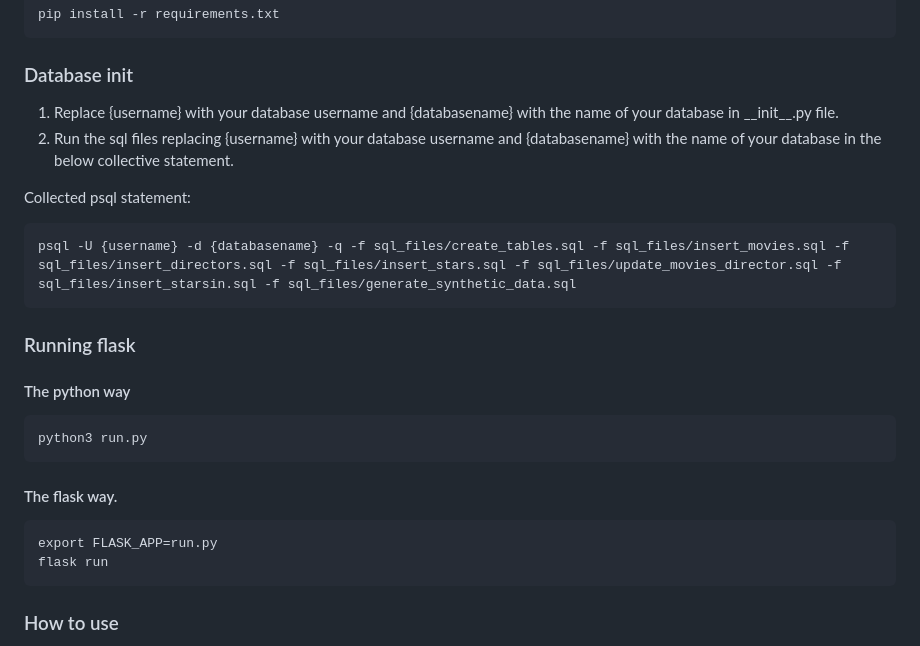
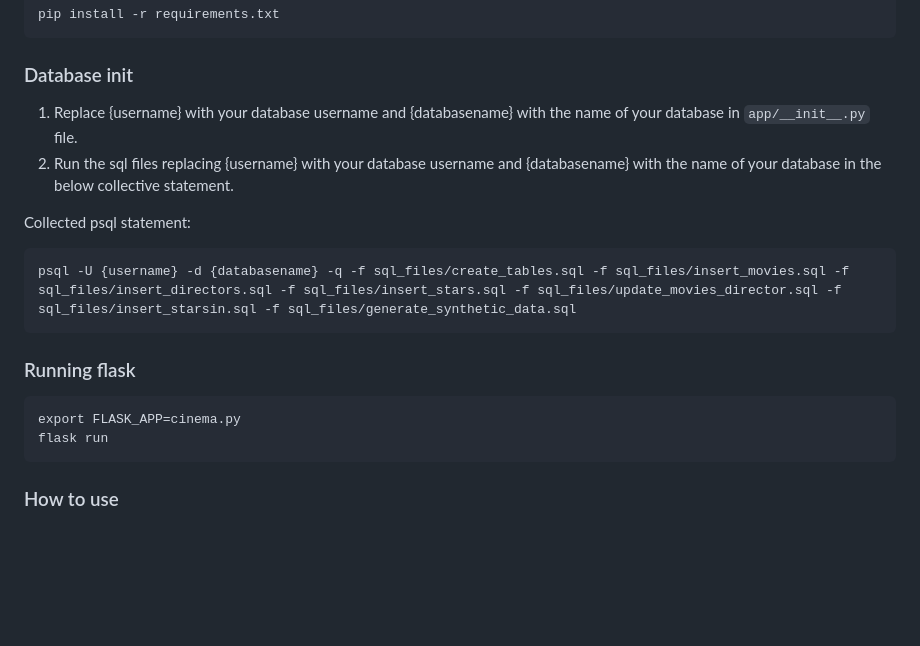
Before and after one commit to Simon220902/DIS-Group-Project-Cinema, a Markdown page: README.md, the part around the change printed below. GitHub-like rendering; blank space fills up the shorter version.

Commit message:
LAST (HOPEFULLY)

```diff
--- a/README.md
+++ b/README.md
@@ -12,7 +12,7 @@ Run the code below to install the necessary modules.
 
 
 ### Database init
-1. Replace {username} with your database username and {databasename} with the name of your database in \_\_init\_\_.py file.
+1. Replace {username} with your database username and {databasename} with the name of your database in `app/__init__.py` file.
 2. Run the sql files replacing {username} with your database username and {databasename} with the name of your database in the below collective statement.
 
 Collected psql statement:
@@ -20,13 +20,8 @@ Collected psql statement:
     psql -U {username} -d {databasename} -q -f sql_files/create_tables.sql -f sql_files/insert_movies.sql -f sql_files/insert_directors.sql -f sql_files/insert_stars.sql -f sql_files/update_movies_director.sql -f sql_files/insert_starsin.sql -f sql_files/generate_synthetic_data.sql
 
 ### Running flask
-#### The python way
 
-    python3 run.py
-
-#### The flask way.
-
-    export FLASK_APP=run.py
+    export FLASK_APP=cinema.py
     flask run
 
 ### How to use
```
Also changed, not shown: other parts of README.md (+1 -1 lines).
